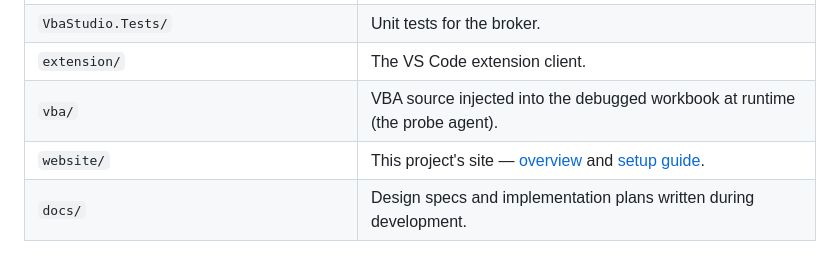
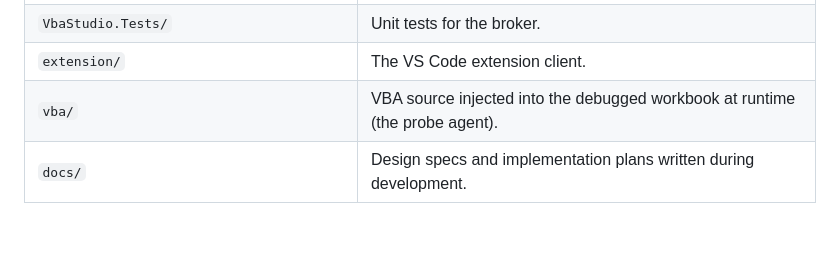
Before and after one commit to thetroubledbear/vbastudio, a Markdown page: README.md, the part around the change. Rendered like a GitHub page; blank space fills up the shorter version.

Commit message:
Reformat README.md for improved clarity

```diff
--- a/README.md
+++ b/README.md
@@ -39,7 +39,6 @@ assume prior VS Code or .NET experience.
 | `VbaStudio.Tests/` | Unit tests for the broker. |
 | `extension/` | The VS Code extension client. |
 | `vba/` | VBA source injected into the debugged workbook at runtime (the probe agent). |
-| `website/` | This project's site — [overview](website/index.html) and [setup guide](website/install.html). |
 | `docs/` | Design specs and implementation plans written during development. |
 
 ## How it fits together
```
